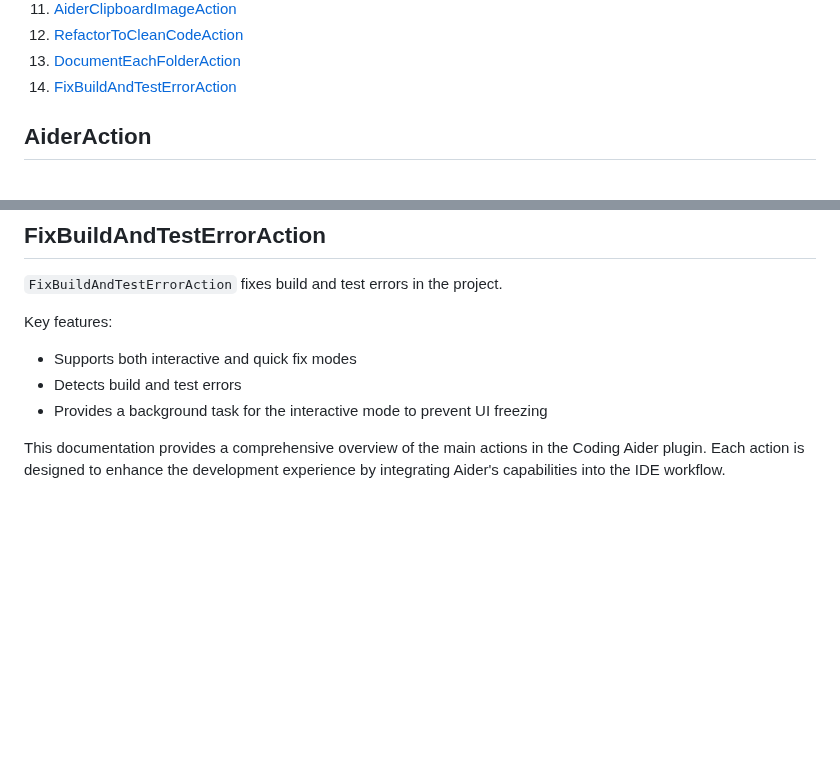
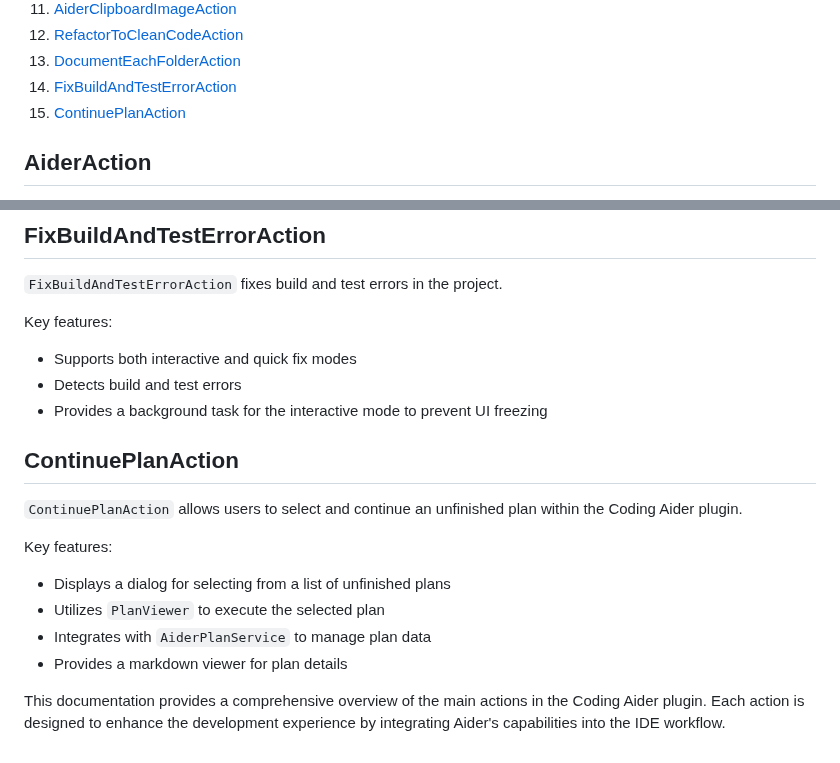
Before and after one commit to p-wegner/coding-aider, a Markdown page: docs/actions.md, 2 parts joined by grey strips. Drawn GitHub-style; blank space fills up the shorter version.

Commit message:
docs: Add documentation for ContinuePlanAction in actions.md

```diff
--- a/docs/actions.md
+++ b/docs/actions.md
@@ -18,6 +18,7 @@ This document provides a comprehensive overview of the actions implemented in th
 12. [RefactorToCleanCodeAction](#refactortocleancodeaction)
 13. [DocumentEachFolderAction](#documenteachfolderaction)
 14. [FixBuildAndTestErrorAction](#fixbuildandtesterroraction)
+15. [ContinuePlanAction](#continueplanaction)
 
 ## AiderAction
 
@@ -186,5 +187,16 @@ Key features:
 - Detects build and test errors
 - Provides a background task for the interactive mode to prevent UI freezing
 
+## ContinuePlanAction
+
+`ContinuePlanAction` allows users to select and continue an unfinished plan within the Coding Aider plugin.
+
+Key features:
+
+- Displays a dialog for selecting from a list of unfinished plans
+- Utilizes `PlanViewer` to execute the selected plan
+- Integrates with `AiderPlanService` to manage plan data
+- Provides a markdown viewer for plan details
+
 This documentation provides a comprehensive overview of the main actions in the Coding Aider plugin. Each action is
 designed to enhance the development experience by integrating Aider's capabilities into the IDE workflow.
```
